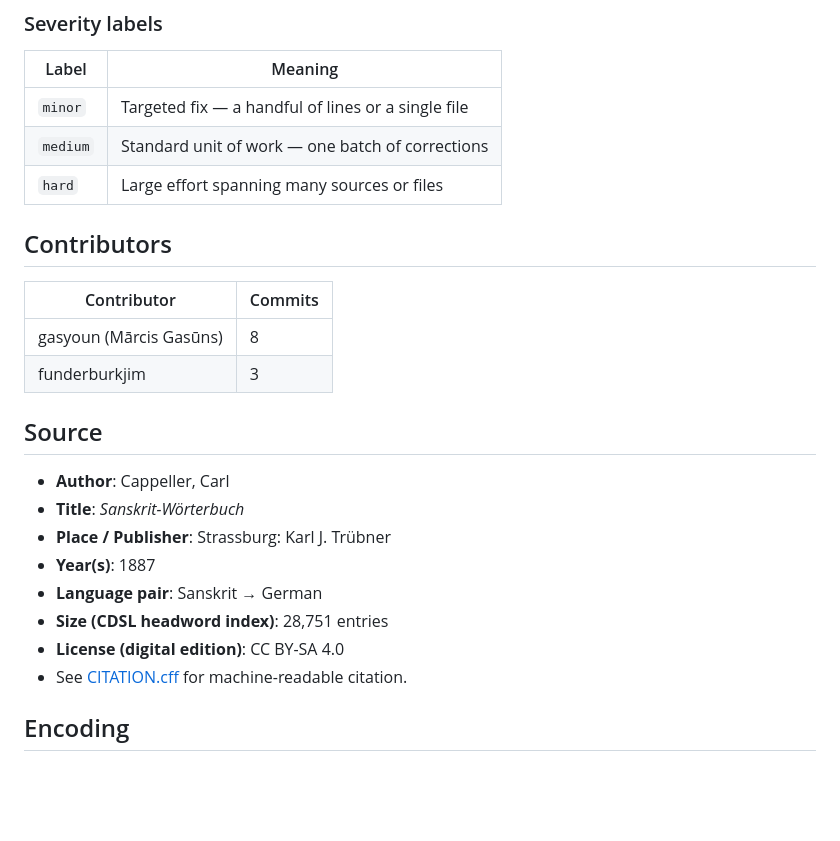
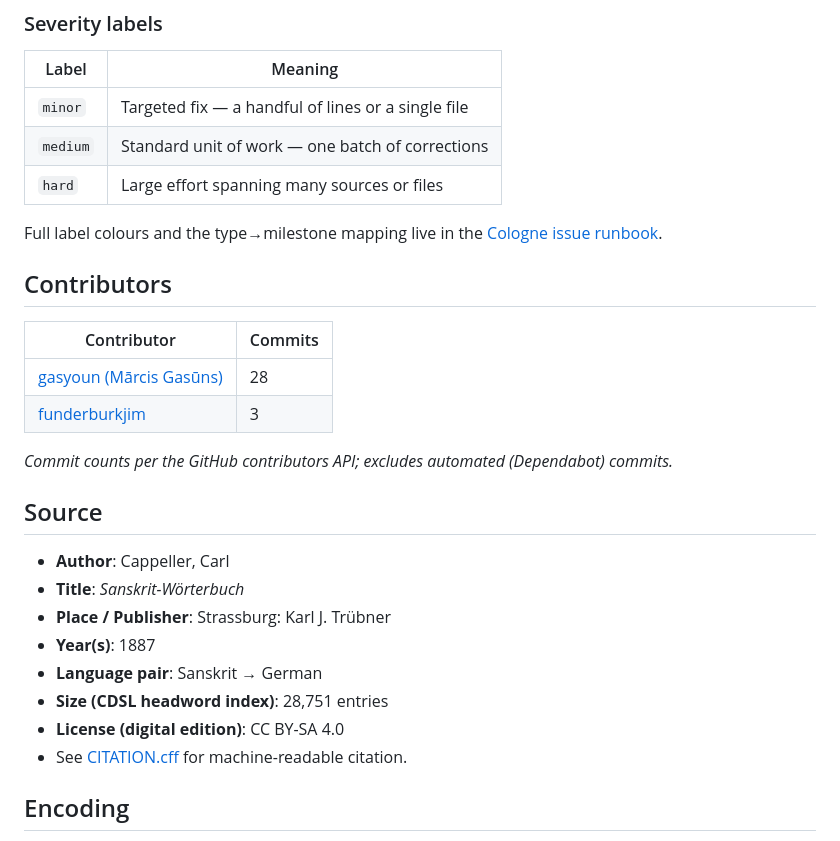
Before and after one commit to sanskrit-lexicon/CCS, a Markdown page: README.md, the part around one of its changes. GitHub-like rendering; blank space fills up the shorter version.

```diff
--- a/README.md
+++ b/README.md
@@ -113,12 +107,16 @@ pie showData
 | `medium` | Standard unit of work — one batch of corrections |
 | `hard` | Large effort spanning many sources or files |
 
+Full label colours and the type→milestone mapping live in the [Cologne issue runbook](https://github.com/sanskrit-lexicon/csl-observatory/blob/main/runbook/cologne-issue-runbook.md).
+
 ## Contributors
 
 | Contributor | Commits |
 |---|---|
-| gasyoun (Mārcis Gasūns) | 8 |
-| funderburkjim | 3 |
+| [gasyoun (Mārcis Gasūns)](https://github.com/gasyoun) | 28 |
+| [funderburkjim](https://github.com/funderburkjim) | 3 |
+
+_Commit counts per the GitHub contributors API; excludes automated (Dependabot) commits._
 
 ## Source
 
```
Also changed, not shown: other parts of README.md (+30 -36 lines).
